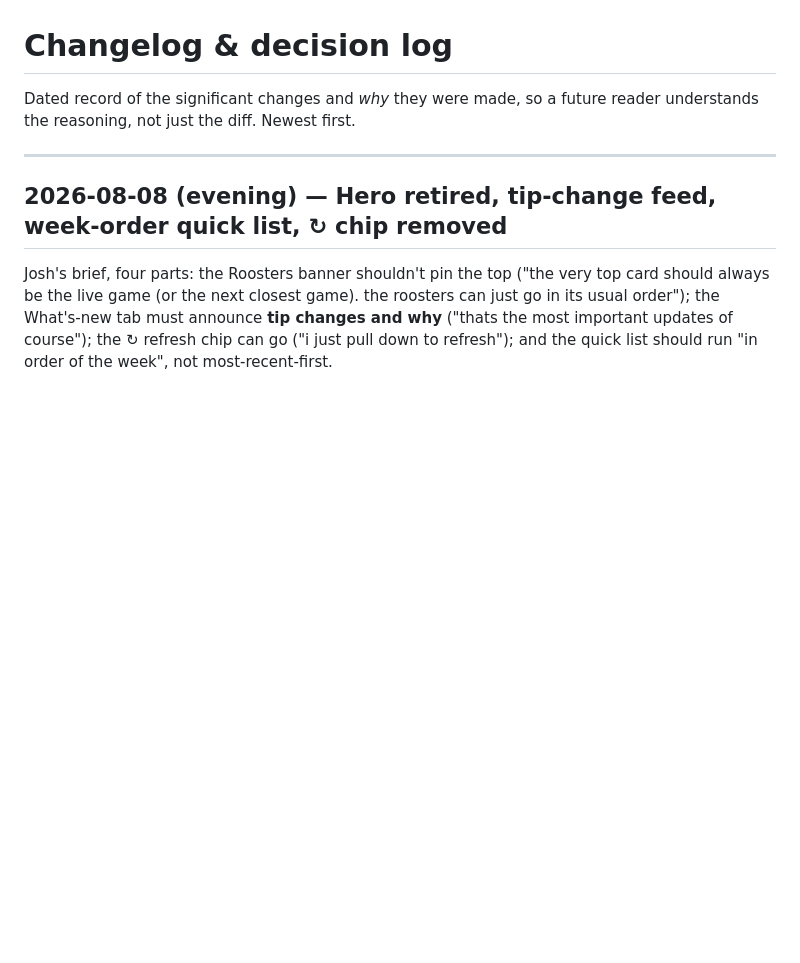
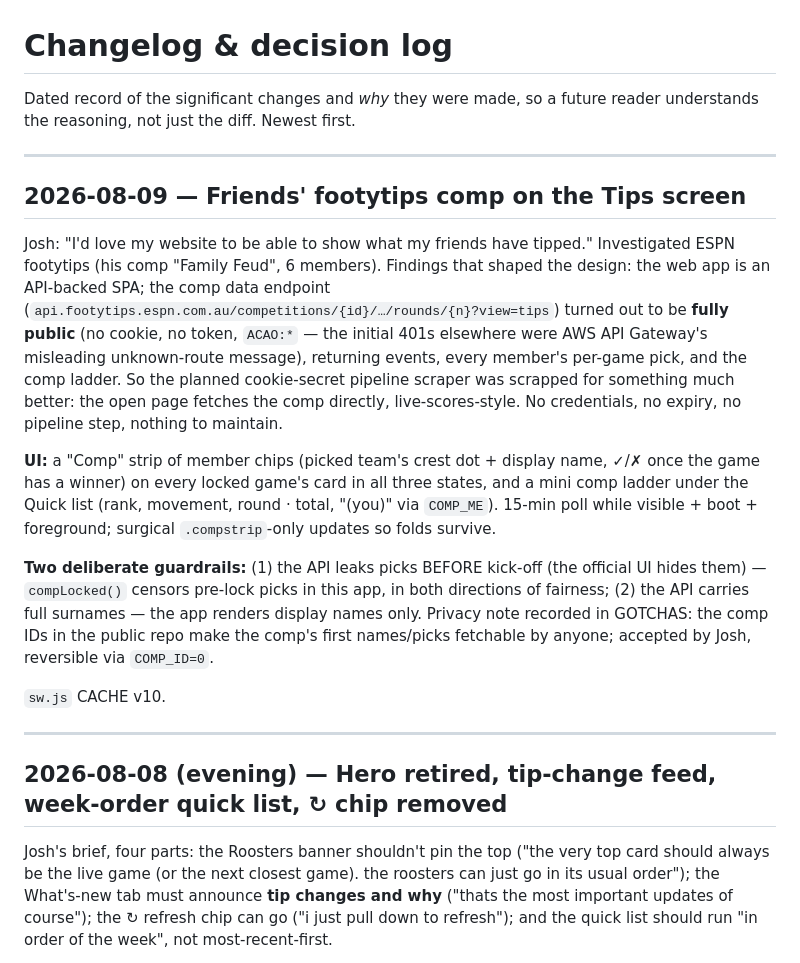
Before and after one commit to s1l3ncy/nrl-tipping, a Markdown page: docs/CHANGELOG.md, the part around the change. Rendered like a GitHub page; blank space fills up the shorter version.

```diff
--- a/docs/CHANGELOG.md
+++ b/docs/CHANGELOG.md
@@ -2,6 +2,36 @@
 
 Dated record of the significant changes and *why* they were made, so a future reader
 understands the reasoning, not just the diff. Newest first.
+
+---
+
+## 2026-08-09 — Friends' footytips comp on the Tips screen
+
+Josh: "I'd love my website to be able to show what my friends have tipped."
+Investigated ESPN footytips (his comp "Family Feud", 6 members). Findings that
+shaped the design: the web app is an API-backed SPA; the comp data endpoint
+(`api.footytips.espn.com.au/competitions/{id}/…/rounds/{n}?view=tips`) turned
+out to be **fully public** (no cookie, no token, `ACAO:*` — the initial 401s
+elsewhere were AWS API Gateway's misleading unknown-route message), returning
+events, every member's per-game pick, and the comp ladder. So the planned
+cookie-secret pipeline scraper was scrapped for something much better: the
+open page fetches the comp directly, live-scores-style. No credentials, no
+expiry, no pipeline step, nothing to maintain.
+
+**UI:** a "Comp" strip of member chips (picked team's crest dot + display
+name, ✓/✗ once the game has a winner) on every locked game's card in all
+three states, and a mini comp ladder under the Quick list (rank, movement,
+round · total, "(you)" via `COMP_ME`). 15-min poll while visible + boot +
+foreground; surgical `.compstrip`-only updates so folds survive.
+
+**Two deliberate guardrails:** (1) the API leaks picks BEFORE kick-off (the
+official UI hides them) — `compLocked()` censors pre-lock picks in this app,
+in both directions of fairness; (2) the API carries full surnames — the app
+renders display names only. Privacy note recorded in GOTCHAS: the comp IDs in
+the public repo make the comp's first names/picks fetchable by anyone;
+accepted by Josh, reversible via `COMP_ID=0`.
+
+`sw.js` CACHE v10.
 
 ---
 
```
Also changed, not shown: docs/FRONTEND.md (+22 -1 lines), docs/GOTCHAS.md (+15 -0 lines).
